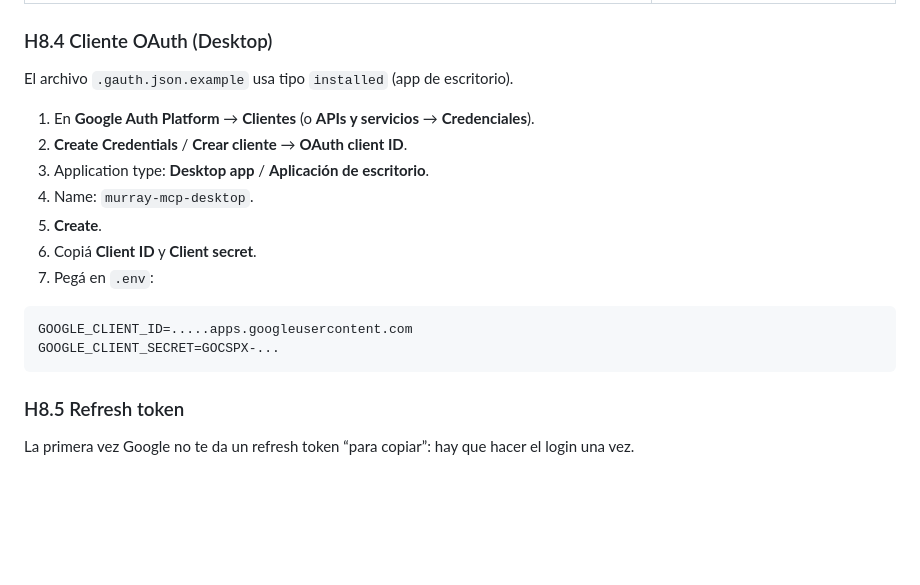
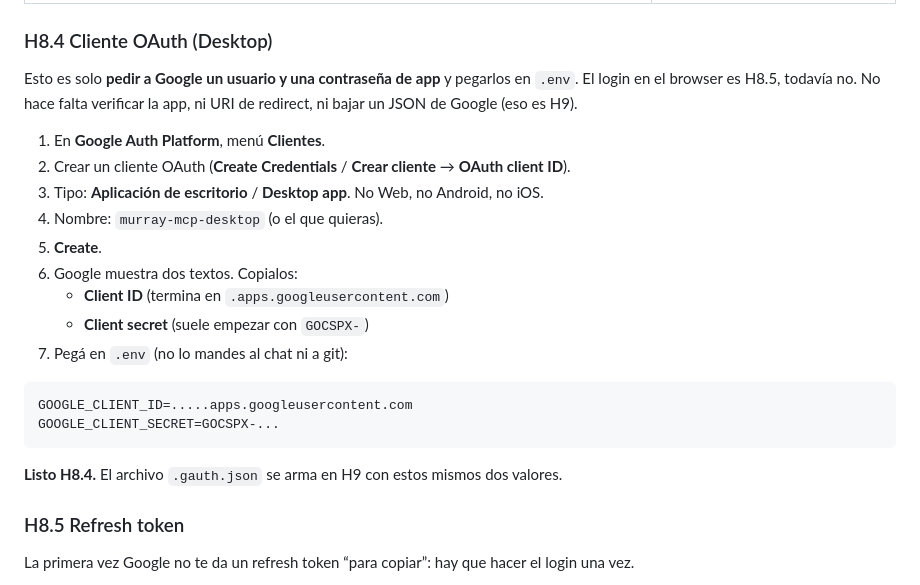
Before and after one commit to murray-threepwood/melee-infra, a Markdown page: roadmap/99_HUMAN_OPERATOR.md, the part around the change. Rendered like a GitHub page; blank space fills up the shorter version.

Commit message:
docs(operator): bajar H8.4 a tierra: cliente Desktop y dos pegotes en .env
Sin redirect, sin JSON de Google, sin Playground. Eso es H8.5 y H9. El mortal solo crea Aplicación de escritorio y copia Client ID + secret.

Co-Authored-By: Cursor <cursoragent@cursor.com>

````diff
--- a/roadmap/99_HUMAN_OPERATOR.md
+++ b/roadmap/99_HUMAN_OPERATOR.md
@@ -303,20 +303,24 @@ Esa **Verificación** de abajo **no es una pantalla de Google**. Es un checklist
 
 ### H8.4 Cliente OAuth (Desktop)
 
-El archivo `.gauth.json.example` usa tipo `installed` (app de escritorio).
+Esto es solo **pedir a Google un usuario y una contraseña de app** y pegarlos en `.env`. El login en el browser es H8.5, todavía no. No hace falta verificar la app, ni URI de redirect, ni bajar un JSON de Google (eso es H9).
 
-1. En **Google Auth Platform** → **Clientes** (o **APIs y servicios** → **Credenciales**).
-2. **Create Credentials** / **Crear cliente** → **OAuth client ID**.
-3. Application type: **Desktop app** / **Aplicación de escritorio**.
-4. Name: `murray-mcp-desktop`.
+1. En **Google Auth Platform**, menú **Clientes**.
+2. Crear un cliente OAuth (**Create Credentials** / **Crear cliente** → **OAuth client ID**).
+3. Tipo: **Aplicación de escritorio** / **Desktop app**. No Web, no Android, no iOS.
+4. Nombre: `murray-mcp-desktop` (o el que quieras).
 5. **Create**.
-6. Copiá **Client ID** y **Client secret**.
-7. Pegá en `.env`:
+6. Google muestra dos textos. Copialos:
+   - **Client ID** (termina en `.apps.googleusercontent.com`)
+   - **Client secret** (suele empezar con `GOCSPX-`)
+7. Pegá en `.env` (no lo mandes al chat ni a git):
 
 ```bash
 GOOGLE_CLIENT_ID=.....apps.googleusercontent.com
 GOOGLE_CLIENT_SECRET=GOCSPX-...
 ```
+
+**Listo H8.4.** El archivo `.gauth.json` se arma en H9 con estos mismos dos valores.
 
 ### H8.5 Refresh token
 
````
